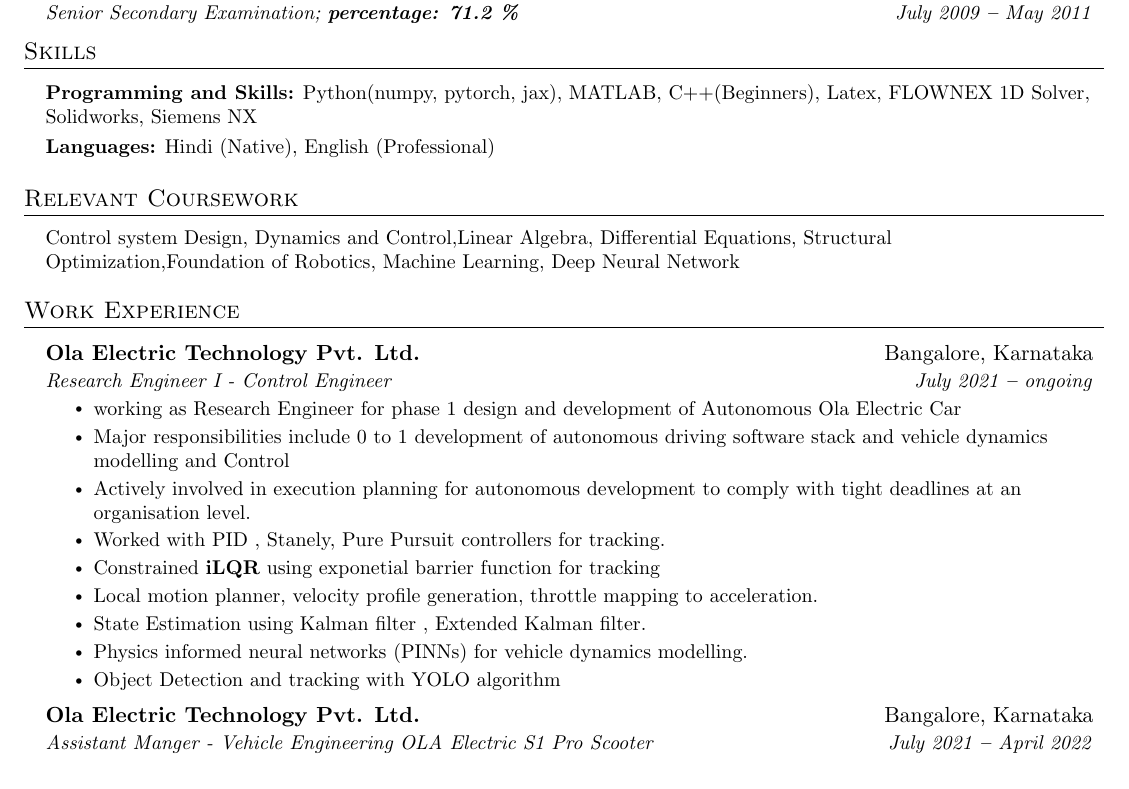
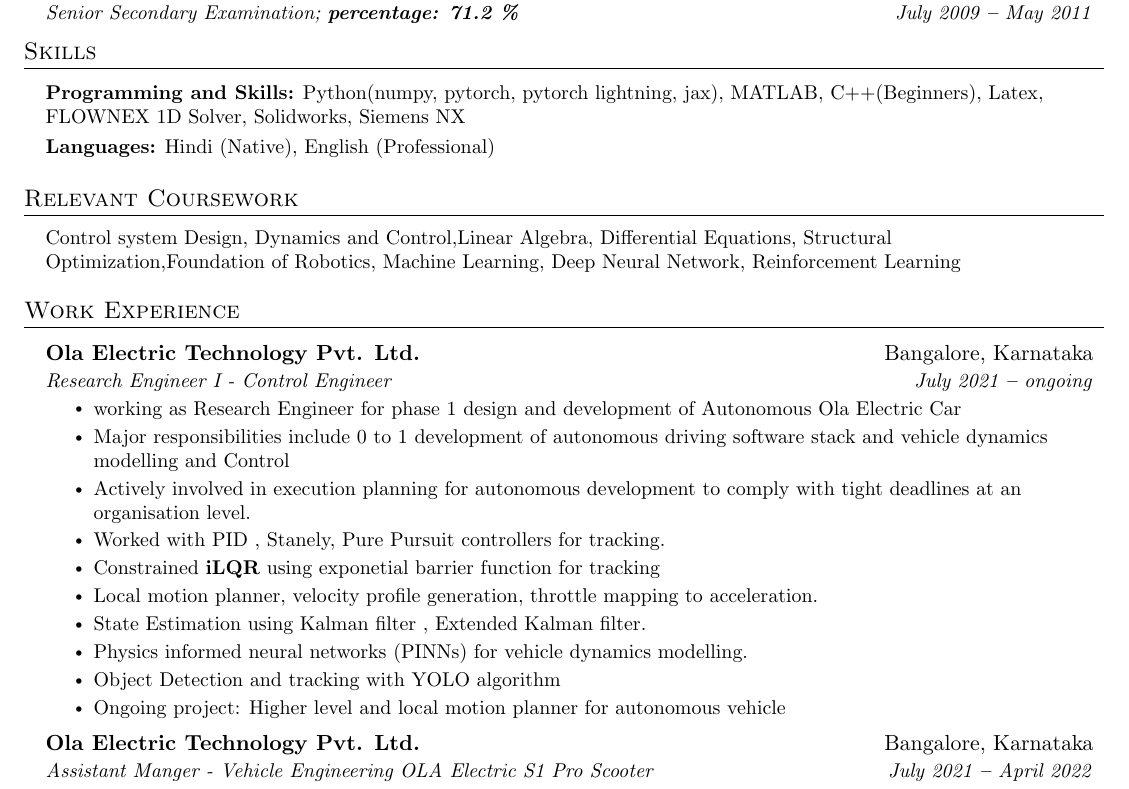
Before and after one commit to rakeshkumar18/resume, a LaTeX document (main.tex): part of page 1 of 2, cut so that both start at the same text. Compiled offline with pdfLaTeX.

Commit message:
Added planner to the resume and RL

```diff
--- a/main.tex
+++ b/main.tex
@@ -206,7 +206,7 @@
   \vspace{2pt}
   \resumeSubHeadingListStart
     \small{\item{
-        \textbf{Programming and Skills:}{ Python(numpy, pytorch, jax), MATLAB, C++(Beginners), Latex, FLOWNEX 1D Solver, Solidworks, Siemens NX} \\ \vspace{3pt}
+        \textbf{Programming and Skills:}{ Python(numpy, pytorch, pytorch lightning, jax), MATLAB, C++(Beginners), Latex, FLOWNEX 1D Solver, Solidworks, Siemens NX} \\ \vspace{3pt}
 
         \textbf{Languages:}{ Hindi (Native), English (Professional)}
 
@@ -225,7 +225,7 @@
   \vspace{2pt}
   \resumeSubHeadingListStart
     \small{\item{
-        {Control system Design, Dynamics and Control,Linear Algebra, Differential Equations, Structural Optimization,Foundation of Robotics, Machine Learning, Deep Neural Network} \\ \vspace{3pt}
+        {Control system Design, Dynamics and Control,Linear Algebra, Differential Equations, Structural Optimization,Foundation of Robotics, Machine Learning, Deep Neural Network, Reinforcement Learning} \\ \vspace{3pt}
     }}
   \resumeSubHeadingListEnd
 
@@ -259,6 +259,7 @@
             \resumeItem{Physics informed neural networks (PINNs) for vehicle
 dynamics modelling.}
             \resumeItem {Object Detection and tracking with YOLO algorithm}
+            \resumeItem {Ongoing project: Higher level and local motion planner for autonomous vehicle}
 
 
         \resumeItemListEnd
```
Also changed, not shown: main.pdf.
